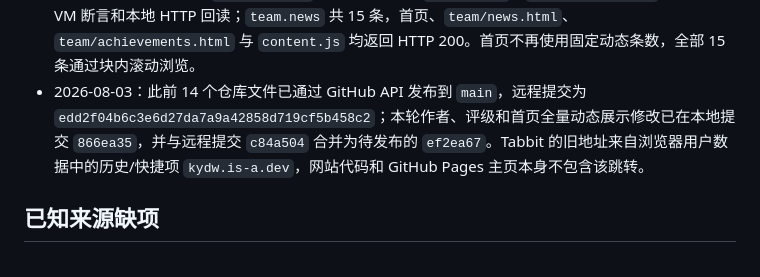
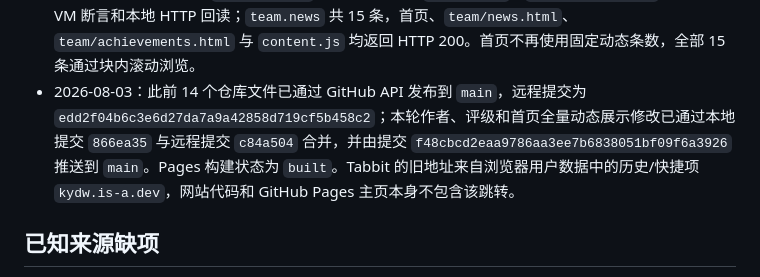
Before and after one commit to LHY1007/KYDW_TRY, a Markdown page: _codex_state/current_task_state.md, the part around the change. Rendered like a GitHub page.

Commit message:
记录 GitHub Pages 构建完成

```diff
--- a/_codex_state/current_task_state.md
+++ b/_codex_state/current_task_state.md
@@ -78,7 +78,7 @@
 - 2026-08-03：核查线上主页入口后确认 `https://lhy1007.github.io/KYDW_TRY/` 与 `/index.html` 均 HTTP 200；`kydw.is-a.dev` 因 is-a.dev 申请仍为 OPEN/REVIEW_REQUIRED 而 302 到可用域名页。已将 GitHub 仓库主页元数据改为稳定 GitHub Pages 地址，并在 `SITE-MAINTENANCE.md` 固定主页规则；本轮未改 CNAME、未推送代码。
 - 2026-08-03：`team.news` 的论文动态按用户确认的团队成员重新整理：崔涵禹（23级）、苗正洋、伍东辰统一使用中文名，其他未确认英文作者和老师删除；期刊补充中科院一区/一区 TOP，ICASSP 改为 CCF B 类国际顶级声学、语音与信号处理会议并写出全称，2025 年 MICCAI 条目统一补充“CCF B 类国际顶级医学影像会议”；论文动态统一使用“发表于”或“收录于”。
 - 2026-08-03：本轮通过 `node --check`、两份维护脚本 `py_compile`、`git diff --check`、内容数据 VM 断言和本地 HTTP 回读；`team.news` 共 15 条，首页、`team/news.html`、`team/achievements.html` 与 `content.js` 均返回 HTTP 200。首页不再使用固定动态条数，全部 15 条通过块内滚动浏览。
-- 2026-08-03：此前 14 个仓库文件已通过 GitHub API 发布到 `main`，远程提交为 `edd2f04b6c3e6d27da7a9a42858d719cf5b458c2`；本轮作者、评级和首页全量动态展示修改已在本地提交 `866ea35`，并与远程提交 `c84a504` 合并为待发布的 `ef2ea67`。Tabbit 的旧地址来自浏览器用户数据中的历史/快捷项 `kydw.is-a.dev`，网站代码和 GitHub Pages 主页本身不包含该跳转。
+- 2026-08-03：此前 14 个仓库文件已通过 GitHub API 发布到 `main`，远程提交为 `edd2f04b6c3e6d27da7a9a42858d719cf5b458c2`；本轮作者、评级和首页全量动态展示修改已通过本地提交 `866ea35` 与远程提交 `c84a504` 合并，并由提交 `f48cbcd2eaa9786aa3ee7b6838051bf09f6a3926` 推送到 `main`。Pages 构建状态为 `built`。Tabbit 的旧地址来自浏览器用户数据中的历史/快捷项 `kydw.is-a.dev`，网站代码和 GitHub Pages 主页本身不包含该跳转。
 
 ## 已知来源缺项
 
```
